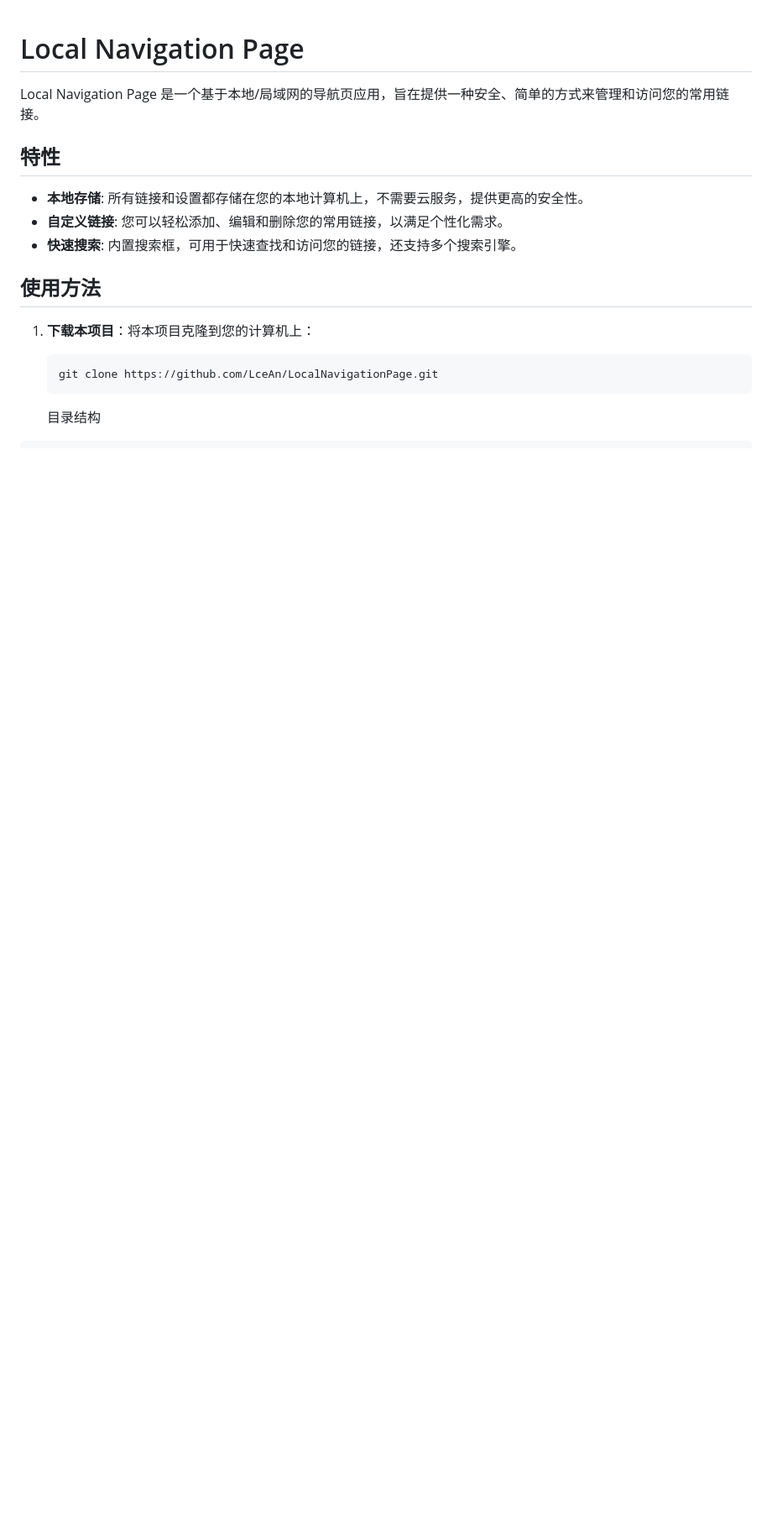
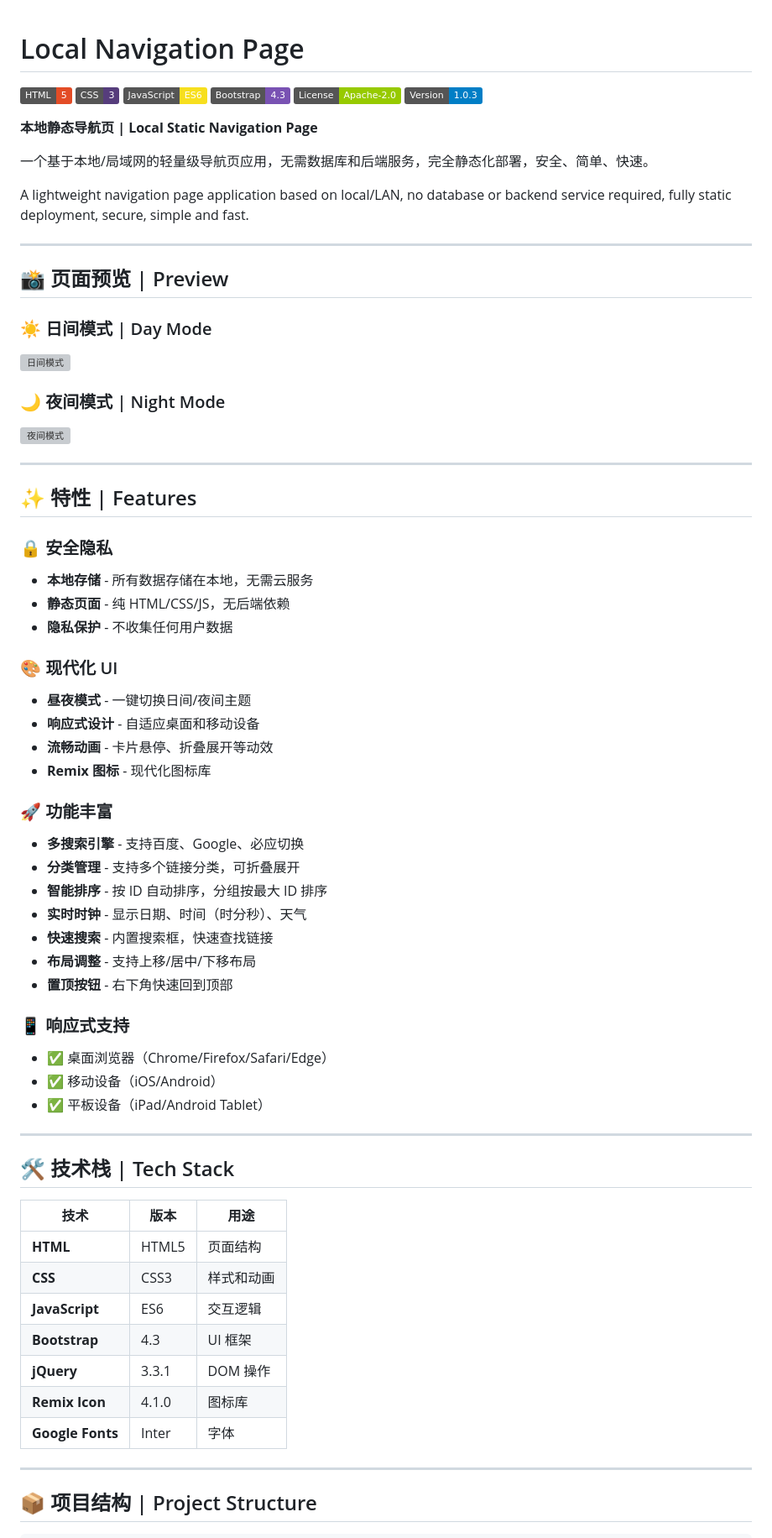
Before and after one commit to LceAn/LocalNavigationPage, a Markdown page: README.md, the part around one of its changes. Shown at 84% size. Drawn GitHub-style; badges without logos; blank space fills up the shorter version; grey boxes are pictures that could not be loaded.

````diff
--- a/README.md
+++ b/README.md
@@ -1,20 +1,75 @@
 # Local Navigation Page
 
-Local Navigation Page 是一个基于本地/局域网的导航页应用，旨在提供一种安全、简单的方式来管理和访问您的常用链接。
+[![HTML](https://img.shields.io/badge/HTML-5-e34c26)]()
+[![CSS](https://img.shields.io/badge/CSS-3-563d7c)]()
+[![JavaScript](https://img.shields.io/badge/JavaScript-ES6-f7df1e)]()
+[![Bootstrap](https://img.shields.io/badge/Bootstrap-4.3-7952b3)]()
+[![License](https://img.shields.io/badge/License-Apache--2.0-green)]()
+[![Version](https://img.shields.io/badge/Version-1.0.3-blue)]()
 
-## 特性
+**本地静态导航页 | Local Static Navigation Page**
 
-- **本地存储**: 所有链接和设置都存储在您的本地计算机上，不需要云服务，提供更高的安全性。
-- **自定义链接**: 您可以轻松添加、编辑和删除您的常用链接，以满足个性化需求。
-- **快速搜索**: 内置搜索框，可用于快速查找和访问您的链接，还支持多个搜索引擎。
+一个基于本地/局域网的轻量级导航页应用，无需数据库和后端服务，完全静态化部署，安全、简单、快速。
 
-## 使用方法
+A lightweight navigation page application based on local/LAN, no database or backend service required, fully static deployment, secure, simple and fast.
 
-1. **下载本项目**：将本项目克隆到您的计算机上：
+---
 
-   ```bash
-   git clone https://github.com/LceAn/LocalNavigationPage.git
-   ```
+## 📸 页面预览 | Preview
 
-   目录结构
+### ☀️ 日间模式 | Day Mode
+
+![日间模式](https://github.com/LceAn/LocalNavigationPage/assets/63484787/2b6853dc-da8a-4462-8e07-460f2c53e963)
+
+### 🌙 夜间模式 | Night Mode
+
+![夜间模式](https://github.com/LceAn/LocalNavigationPage/assets/63484787/7b5b748f-a3e2-427e-b12b-e2bbf2f98ce2)
+
+---
+
+## ✨ 特性 | Features
+
+### 🔒 安全隐私
+- **本地存储** - 所有数据存储在本地，无需云服务
+- **静态页面** - 纯 HTML/CSS/JS，无后端依赖
+- **隐私保护** - 不收集任何用户数据
+
+### 🎨 现代化 UI
+- **昼夜模式** - 一键切换日间/夜间主题
+- **响应式设计** - 自适应桌面和移动设备
+- **流畅动画** - 卡片悬停、折叠展开等动效
+- **Remix 图标** - 现代化图标库
+
+### 🚀 功能丰富
+- **多搜索引擎** - 支持百度、Google、必应切换
+- **分类管理** - 支持多个链接分类，可折叠展开
+- **智能排序** - 按 ID 自动排序，分组按最大 ID 排序
+- **实时时钟** - 显示日期、时间（时分秒）、天气
+- **快速搜索** - 内置搜索框，快速查找链接
+- **布局调整** - 支持上移/居中/下移布局
+- **置顶按钮** - 右下角快速回到顶部
+
+### 📱 响应式支持
+- ✅ 桌面浏览器（Chrome/Firefox/Safari/Edge）
+- ✅ 移动设备（iOS/Android）
+- ✅ 平板设备（iPad/Android Tablet）
+
+---
+
+## 🛠️ 技术栈 | Tech Stack
+
+| 技术 | 版本 | 用途 |
+|------|------|------|
+| **HTML** | HTML5 | 页面结构 |
+| **CSS** | CSS3 | 样式和动画 |
+| **JavaScript** | ES6 | 交互逻辑 |
+| **Bootstrap** | 4.3 | UI 框架 |
+| **jQuery** | 3.3.1 | DOM 操作 |
+| **Remix Icon** | 4.1.0 | 图标库 |
+| **Google Fonts** | Inter | 字体 |
+
+---
+
+## 📦 项目结构 | Project Structure
+
 ```
````
Also changed, not shown: other parts of README.md (+218 -58 lines).
